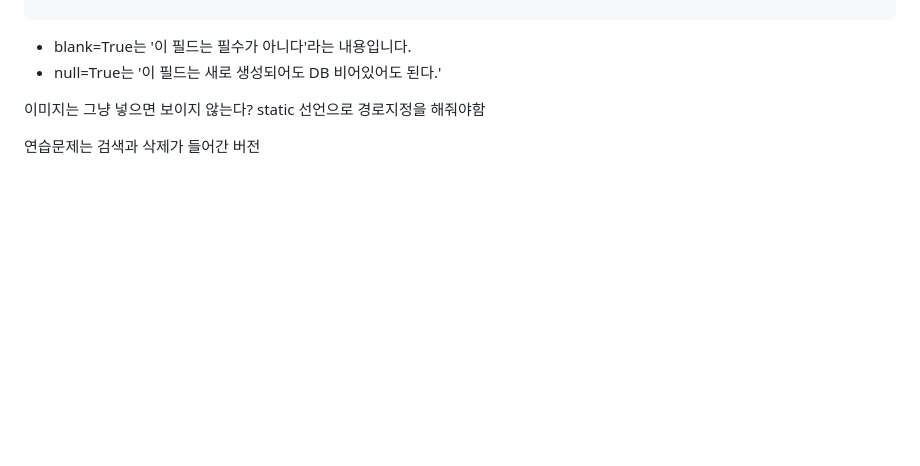
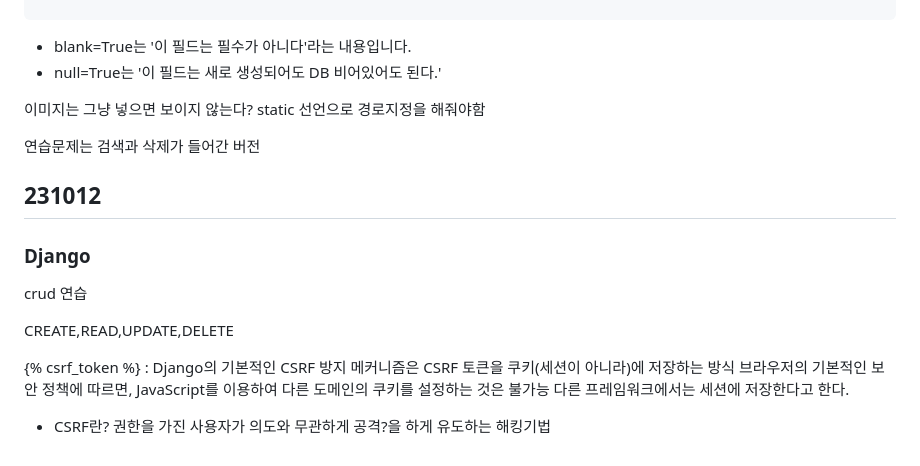
Before and after one commit to darvish0210/Ormi_3rd, a Markdown page: README2.md, the part around the change. Rendered like a GitHub page; blank space fills up the shorter version.

Commit message:
231012 Django

```diff
--- a/README2.md
+++ b/README2.md
@@ -775,3 +775,18 @@ class Post(models.Model):
 static 선언으로 경로지정을 해줘야함
 
 연습문제는 검색과 삭제가 들어간 버전
+
+## 231012
+
+### Django
+
+crud 연습
+
+CREATE,READ,UPDATE,DELETE
+
+{% csrf_token %} : Django의 기본적인 CSRF 방지 메커니즘은 CSRF 토큰을 쿠키(세션이 아니라)에 저장하는 방식
+브라우저의 기본적인 보안 정책에 따르면, JavaScript를 이용하여 다른 도메인의 쿠키를 설정하는 것은 불가능
+다른 프레임워크에서는 세션에 저장한다고 한다.
+
+- CSRF란?
+권한을 가진 사용자가 의도와 무관하게 공격?을 하게 유도하는 해킹기법
```
Also changed, not shown: Django/231012/231012.md (added, +542 -0 lines), Django/231011/2.md (renamed from Django/231006/2.md).
